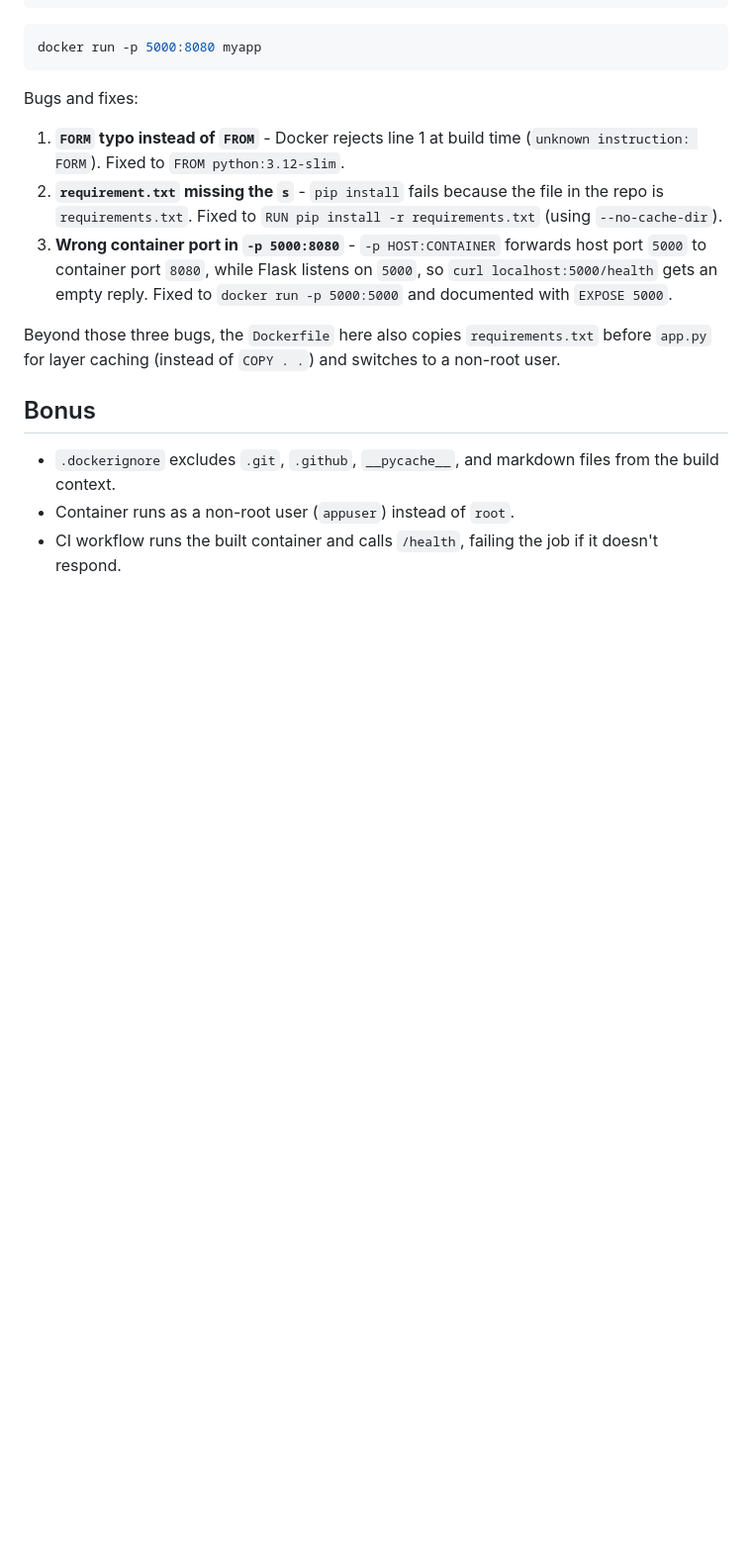
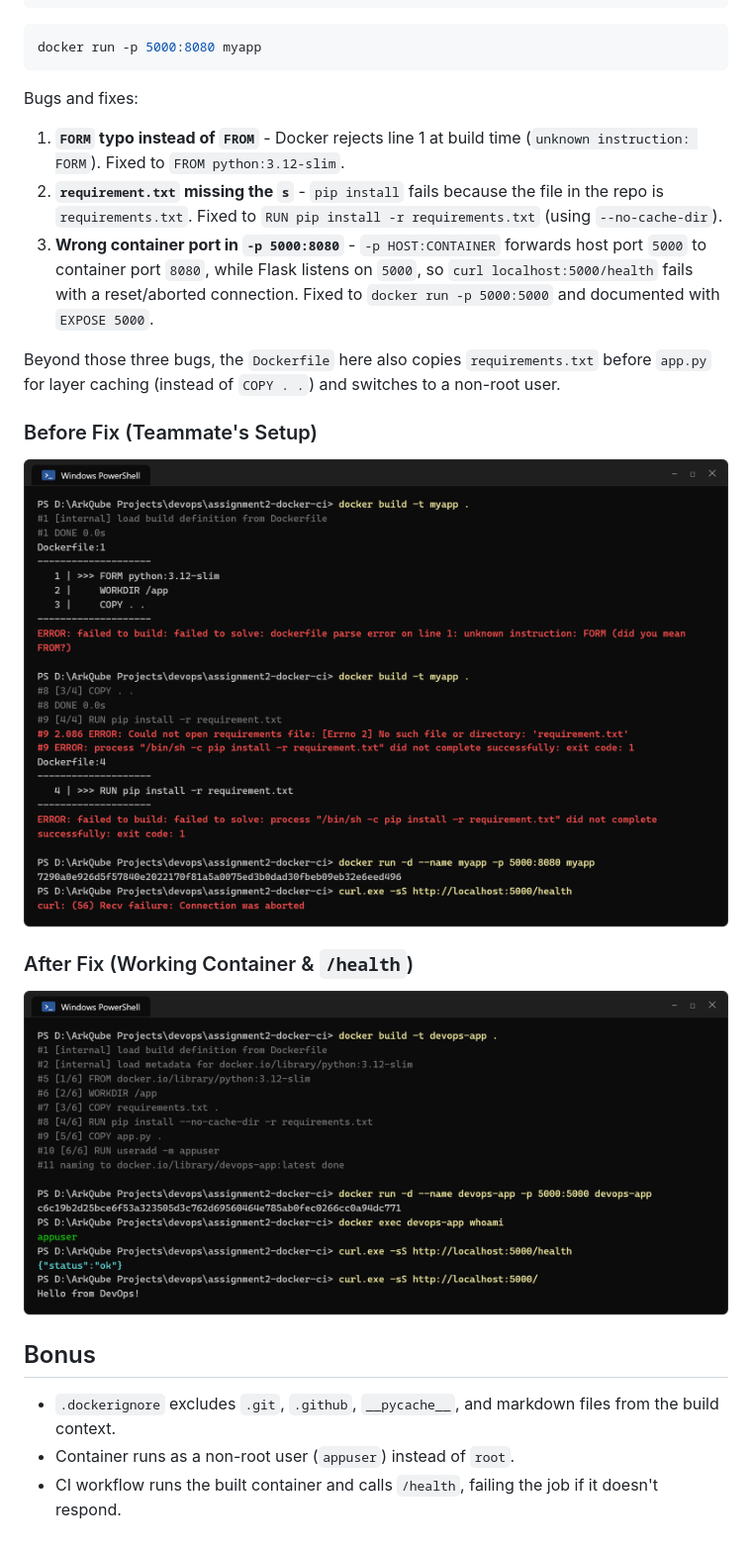
Before and after one commit to alokgorithm/devseccops-assignments, a Markdown page: assignment2-docker-ci/README.md, the part around the change. Shown at 99% size. Drawn GitHub-style; pictures changed too: assignment2-docker-ci/screenshots/after-fix.png (added), assignment2-docker-ci/screenshots/before-fix.png (added); blank space fills up the shorter version.

Commit message:
add before and after screenshots to README

```diff
--- a/assignment2-docker-ci/README.md
+++ b/assignment2-docker-ci/README.md
@@ -60,9 +60,17 @@ Bugs and fixes:
 
 1. **`FORM` typo instead of `FROM`** - Docker rejects line 1 at build time (`unknown instruction: FORM`). Fixed to `FROM python:3.12-slim`.
 2. **`requirement.txt` missing the `s`** - `pip install` fails because the file in the repo is `requirements.txt`. Fixed to `RUN pip install -r requirements.txt` (using `--no-cache-dir`).
-3. **Wrong container port in `-p 5000:8080`** - `-p HOST:CONTAINER` forwards host port `5000` to container port `8080`, while Flask listens on `5000`, so `curl localhost:5000/health` gets an empty reply. Fixed to `docker run -p 5000:5000` and documented with `EXPOSE 5000`.
+3. **Wrong container port in `-p 5000:8080`** - `-p HOST:CONTAINER` forwards host port `5000` to container port `8080`, while Flask listens on `5000`, so `curl localhost:5000/health` fails with a reset/aborted connection. Fixed to `docker run -p 5000:5000` and documented with `EXPOSE 5000`.
 
 Beyond those three bugs, the `Dockerfile` here also copies `requirements.txt` before `app.py` for layer caching (instead of `COPY . .`) and switches to a non-root user.
+
+### Before Fix (Teammate's Setup)
+
+![Before Fix Terminal Output](./screenshots/before-fix.png)
+
+### After Fix (Working Container & `/health`)
+
+![After Fix Terminal Output](./screenshots/after-fix.png)
 
 ## Bonus
 
```
Also changed, not shown: 1 other file.
